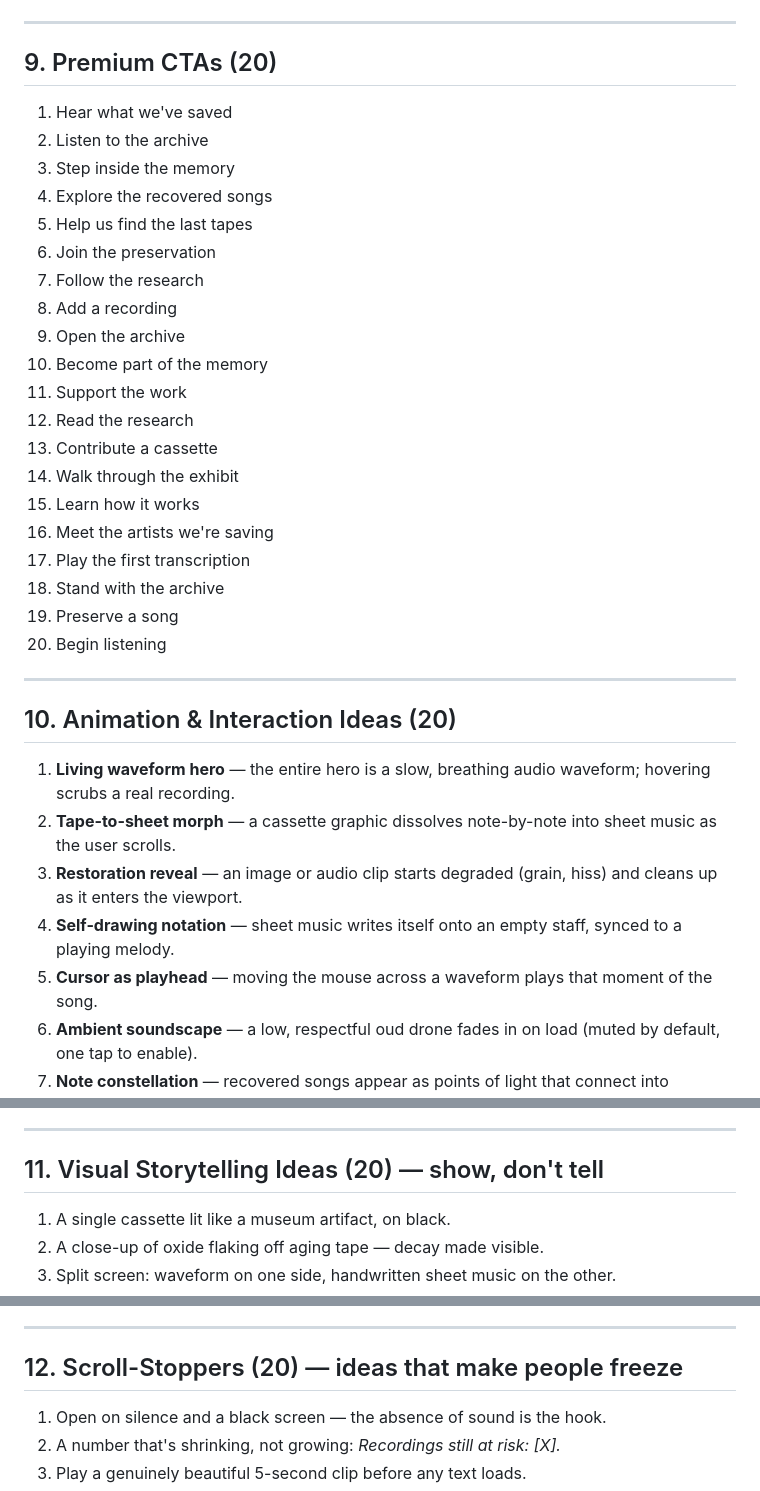
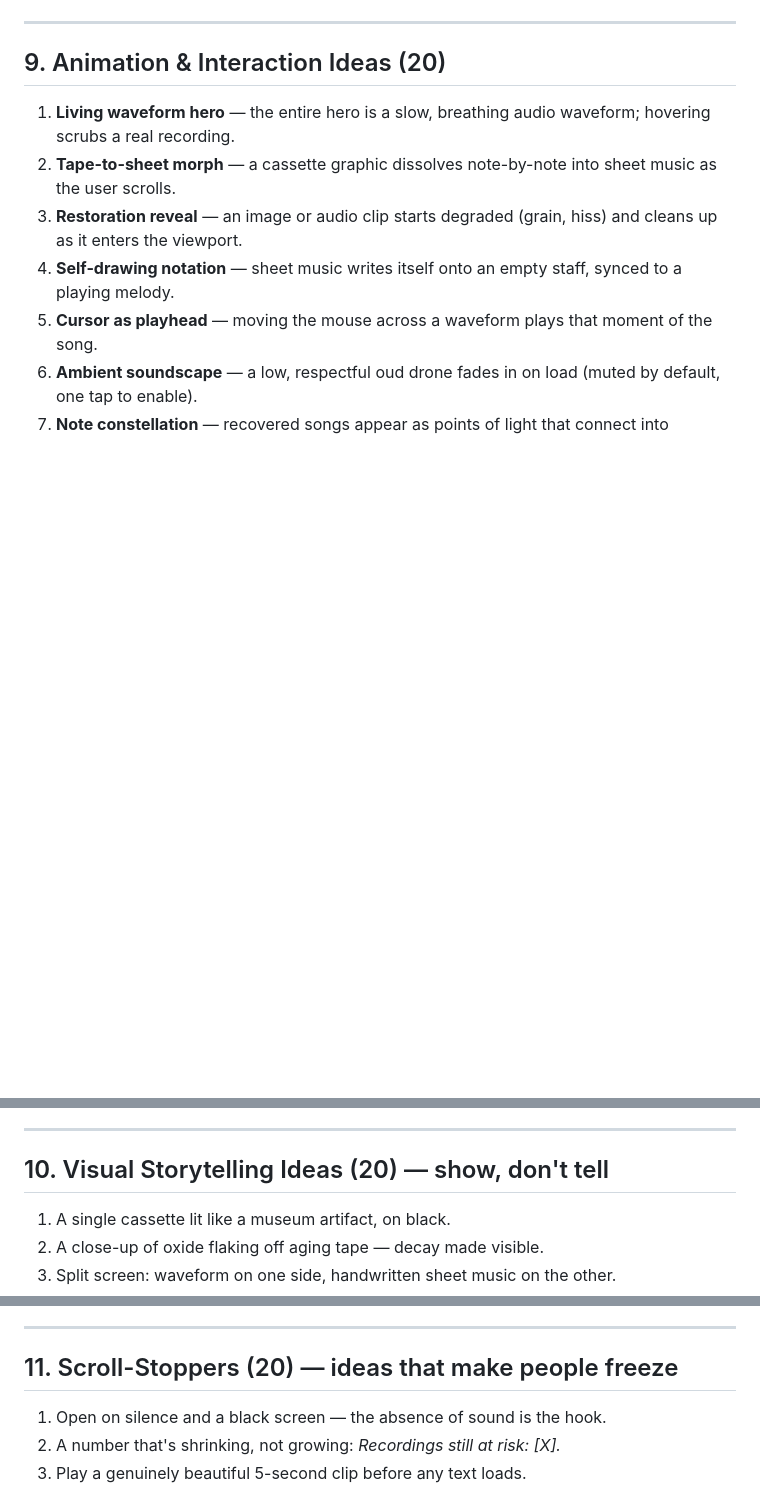
Before and after one commit to KhalidIbrahem/somali-music-archive, a Markdown page: QaraamiGen-landing-copy.md, 3 parts joined by grey strips. Rendered like a GitHub page; blank space fills up the shorter version.

Commit message:
copy: remove the premium call-to-action section and the last Stripe mentions
Drops section 9 of the landing copy deck (twenty button labels filed under a
"Premium" heading) and renumbers the sections that follow. The platform
overview no longer lists Stripe among the API's modules or the doctor's
probes.

```diff
--- a/QaraamiGen-landing-copy.md
+++ b/QaraamiGen-landing-copy.md
@@ -245,32 +245,7 @@ A note on voice: every line below is written to feel like a documentary, a museu
 
 ---
 
-## 9. Premium CTAs (20)
-
-1. Hear what we've saved
-2. Listen to the archive
-3. Step inside the memory
-4. Explore the recovered songs
-5. Help us find the last tapes
-6. Join the preservation
-7. Follow the research
-8. Add a recording
-9. Open the archive
-10. Become part of the memory
-11. Support the work
-12. Read the research
-13. Contribute a cassette
-14. Walk through the exhibit
-15. Learn how it works
-16. Meet the artists we're saving
-17. Play the first transcription
-18. Stand with the archive
-19. Preserve a song
-20. Begin listening
-
----
-
-## 10. Animation & Interaction Ideas (20)
+## 9. Animation & Interaction Ideas (20)
 
 1. **Living waveform hero** — the entire hero is a slow, breathing audio waveform; hovering scrubs a real recording.
 2. **Tape-to-sheet morph** — a cassette graphic dissolves note-by-note into sheet music as the user scrolls.
@@ -295,7 +270,7 @@ A note on voice: every line below is written to feel like a documentary, a museu
 
 ---
 
-## 11. Visual Storytelling Ideas (20) — show, don't tell
+## 10. Visual Storytelling Ideas (20) — show, don't tell
 
 1. A single cassette lit like a museum artifact, on black.
 2. A close-up of oxide flaking off aging tape — decay made visible.
@@ -320,7 +295,7 @@ A note on voice: every line below is written to feel like a documentary, a museu
 
 ---
 
-## 12. Scroll-Stoppers (20) — ideas that make people freeze
+## 11. Scroll-Stoppers (20) — ideas that make people freeze
 
 1. Open on silence and a black screen — the absence of sound is the hook.
 2. A number that's shrinking, not growing: *Recordings still at risk: [X].*
```
Also changed, not shown: docs/README-platform.md (+2 -2 lines).
